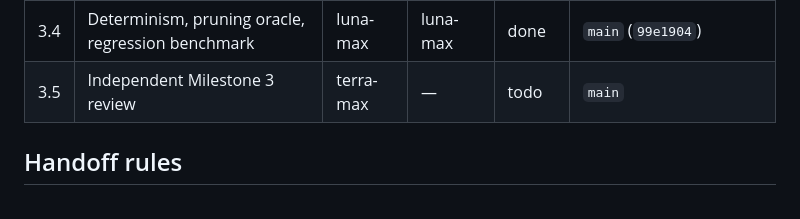
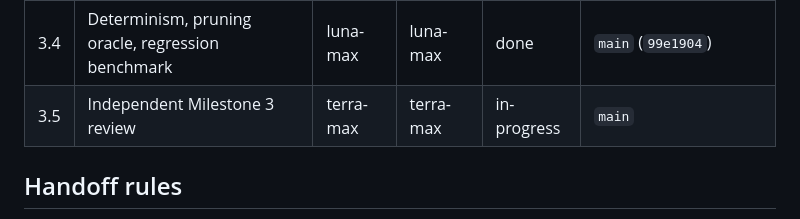
Before and after one commit to Ponti23/floor-plan-generator-v2, a Markdown page: knowledge/BOARD.md, the part around the change. GitHub-like rendering.

Commit message:
docs(board): claim Stage 3 bucket 3.5

```diff
--- a/knowledge/BOARD.md
+++ b/knowledge/BOARD.md
@@ -25,7 +25,7 @@ Active design: [`planlab/README.md`](./planlab/README.md) · staged plan: [`../D
 | 3.2 | Strategy profiles and the calibration surface | luna-max | luna-max | done | `main` (`c5bff25`) |
 | 3.3 | Interchangeable matching, diversity, joint selection | luna-max | luna-max | done | `main` (`e8d4b45`) |
 | 3.4 | Determinism, pruning oracle, regression benchmark | luna-max | luna-max | done | `main` (`99e1904`) |
-| 3.5 | Independent Milestone 3 review | terra-max | — | todo | `main` |
+| 3.5 | Independent Milestone 3 review | terra-max | terra-max | in-progress | `main` |
 
 ## Handoff rules
 
```
